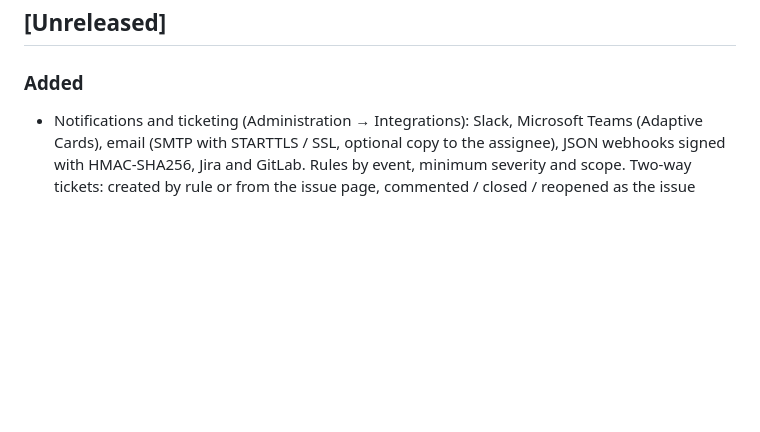
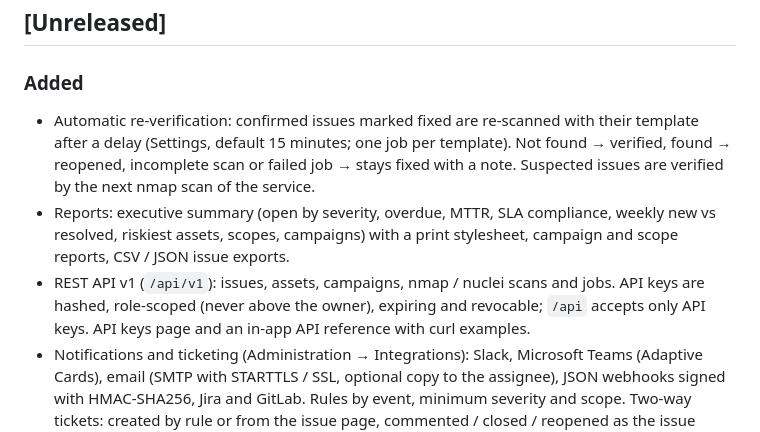
Before and after one commit to zildjiean/Vulnerabilty-Rapid-Scanner, a Markdown page: CHANGELOG.md, the part around the change. Drawn GitHub-style; blank space fills up the shorter version.

```diff
--- a/CHANGELOG.md
+++ b/CHANGELOG.md
@@ -7,6 +7,14 @@ All notable changes to this project are documented here. The format follows
 ## [Unreleased]
 
 ### Added
+- Automatic re-verification: confirmed issues marked fixed are re-scanned with their template after a delay
+  (Settings, default 15 minutes; one job per template). Not found → verified, found → reopened, incomplete scan or
+  failed job → stays fixed with a note. Suspected issues are verified by the next nmap scan of the service.
+- Reports: executive summary (open by severity, overdue, MTTR, SLA compliance, weekly new vs resolved, riskiest
+  assets, scopes, campaigns) with a print stylesheet, campaign and scope reports, CSV / JSON issue exports.
+- REST API v1 (`/api/v1`): issues, assets, campaigns, nmap / nuclei scans and jobs. API keys are hashed,
+  role-scoped (never above the owner), expiring and revocable; `/api` accepts only API keys. API keys page and an
+  in-app API reference with curl examples.
 - Notifications and ticketing (Administration → Integrations): Slack, Microsoft Teams (Adaptive Cards), email
   (SMTP with STARTTLS / SSL, optional copy to the assignee), JSON webhooks signed with HMAC-SHA256, Jira and GitLab.
   Rules by event, minimum severity and scope. Two-way tickets: created by rule or from the issue page, commented /
```
Also changed, not shown: README.md (+11 -2 lines).
